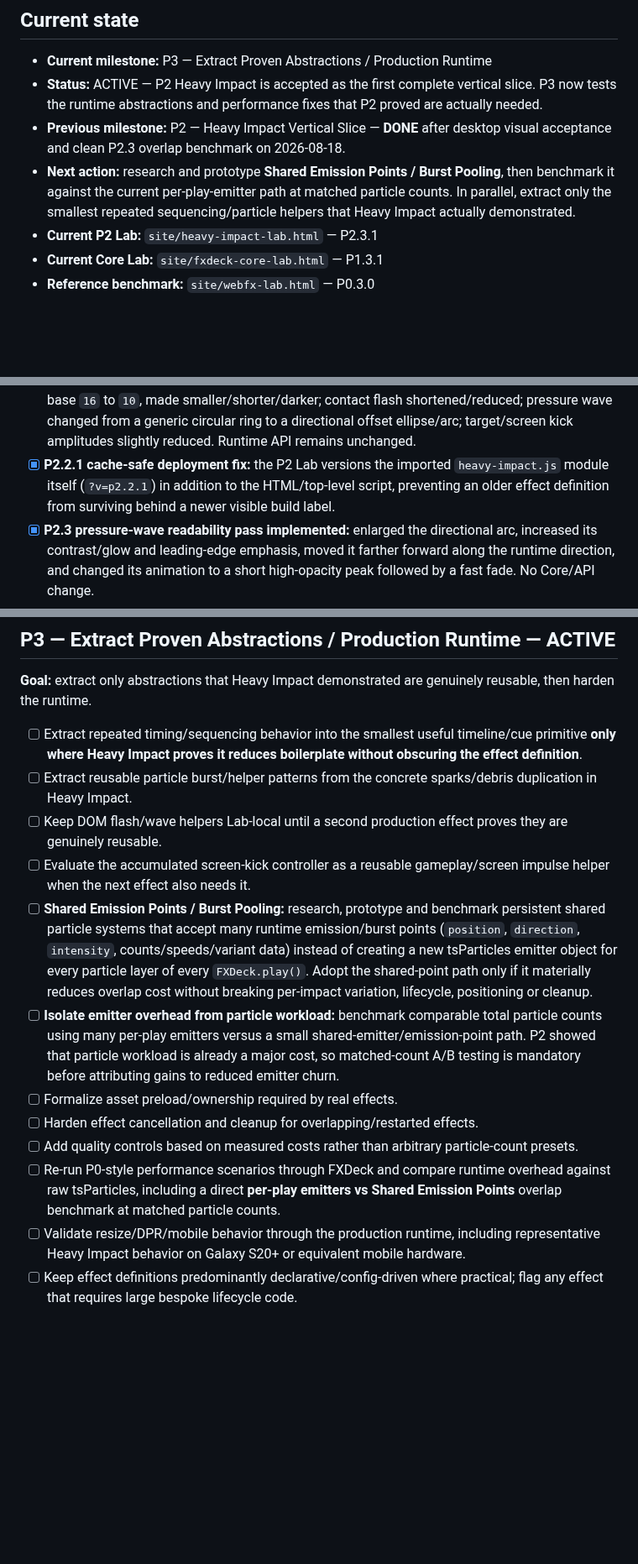
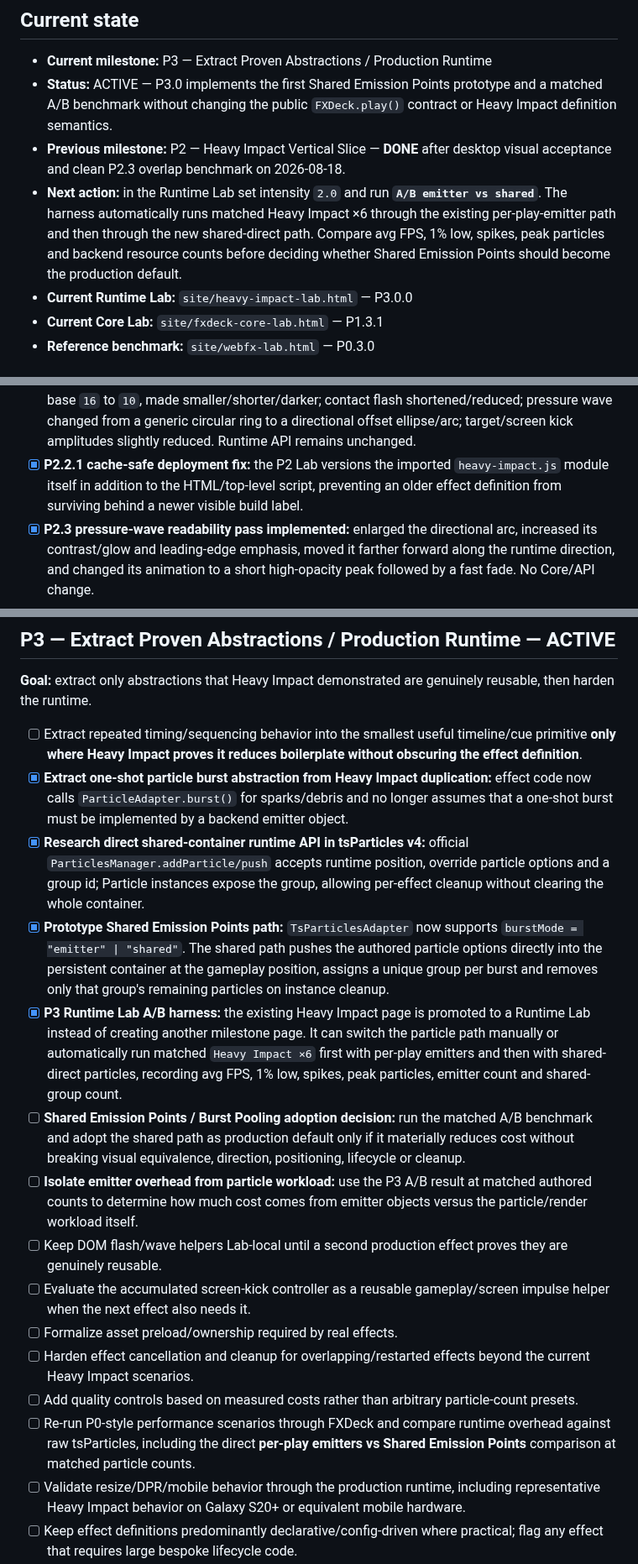
Before and after one commit to bartuom/motiondevelopment, a Markdown page: FXDECK_STATE.md, 3 parts joined by grey strips. Shown at 84% size. GitHub-like rendering; blank space fills up the shorter version.

Commit message:
Record P3 shared burst prototype and A/B lab

```diff
--- a/FXDECK_STATE.md
+++ b/FXDECK_STATE.md
@@ -12,10 +12,10 @@
 ## Current state
 
 - **Current milestone:** P3 — Extract Proven Abstractions / Production Runtime
-- **Status:** ACTIVE — P2 Heavy Impact is accepted as the first complete vertical slice. P3 now tests the runtime abstractions and performance fixes that P2 proved are actually needed.
+- **Status:** ACTIVE — P3.0 implements the first Shared Emission Points prototype and a matched A/B benchmark without changing the public `FXDeck.play()` contract or Heavy Impact definition semantics.
 - **Previous milestone:** P2 — Heavy Impact Vertical Slice — **DONE** after desktop visual acceptance and clean P2.3 overlap benchmark on 2026-08-18.
-- **Next action:** research and prototype **Shared Emission Points / Burst Pooling**, then benchmark it against the current per-play-emitter path at matched particle counts. In parallel, extract only the smallest repeated sequencing/particle helpers that Heavy Impact actually demonstrated.
-- **Current P2 Lab:** `site/heavy-impact-lab.html` — P2.3.1
+- **Next action:** in the Runtime Lab set intensity `2.0` and run **`A/B emitter vs shared`**. The harness automatically runs matched Heavy Impact ×6 through the existing per-play-emitter path and then through the new shared-direct path. Compare avg FPS, 1% low, spikes, peak particles and backend resource counts before deciding whether Shared Emission Points should become the production default.
+- **Current Runtime Lab:** `site/heavy-impact-lab.html` — P3.0.0
 - **Current Core Lab:** `site/fxdeck-core-lab.html` — P1.3.1
 - **Reference benchmark:** `site/webfx-lab.html` — P0.3.0
 
@@ -124,7 +124,7 @@ FXDeck is **not** intended to become another particle simulator, node editor, mi
 - [x] Run P2.1 `Overlap ×6 + perf` and confirm final resource cleanup. **Measured 2026-08-18:** at intensity `0.5`, peak `6 emitters / 130 particles`, `60.0 FPS avg / 60.0 1% low / 0 >20ms`, final `0/0/0`; at intensity `2.0`, peak `6 emitters / 454 particles`, `55.4 FPS avg / 20.0 1% low / 5 >20ms`, final `0/0/0`.
 - [x] **High-load performance cliff confirmed:** the heavy overlap slowdown remains after screen-kick isolation. Both measured loads peaked at the same `6 emitters`, while particle count rose from `130` to `454`; current evidence therefore points strongly to particle/render workload as a major bottleneck and does **not** prove emitter-object churn is the dominant cause.
 - [x] **P2.2 visual hierarchy pass implemented:** hero sparks reduced from base `34` to `22`, made faster/shorter/tighter and oriented roughly with the emission direction; debris reduced from base `16` to `10`, made smaller/shorter/darker; contact flash shortened/reduced; pressure wave changed from a generic circular ring to a directional offset ellipse/arc; target/screen kick amplitudes slightly reduced. Runtime API remains unchanged.
-- [x] **P2.2.1 cache-safe deployment fix:** the P2 Lab versions the imported `heavy-impact.js` module itself (`?v=p2.2.1`) in addition to the HTML/top-level script, preventing an older effect definition from surviving behind a newer visible build label.
+- [x] **P2.2.1 cache-safe deployment fix:** the P2 Lab versions the imported `heavy-impact.js` module itself in addition to the HTML/top-level script, preventing an older effect definition from surviving behind a newer visible build label.
 - [x] **P2.3 pressure-wave readability pass implemented:** enlarged the directional arc, increased its contrast/glow and leading-edge emphasis, moved it farther forward along the runtime direction, and changed its animation to a short high-opacity peak followed by a fast fade. No Core/API change.
 - [x] **P2.3.1 benchmark harness hardened:** `Overlap ×6 + perf` performs a clean pre-test reset, prevents re-entrant benchmark starts, disables competing input, owns/cancels scheduled overlap timers and makes Stop All cancel pending scheduled plays as well as current FXDeck resources.
 - [x] **P2.3 single-impact desktop look accepted for vertical-slice purposes.** User confirmed all components are visible and coherent enough to proceed. The current pressure wave is intentionally treated as a browser placeholder and is somewhat over-visible; future rendering may replace it with a subtler distortion/refraction-style pressure response rather than continuing to polish the DOM arc now.
@@ -141,15 +141,18 @@ FXDeck is **not** intended to become another particle simulator, node editor, mi
 **Goal:** extract only abstractions that Heavy Impact demonstrated are genuinely reusable, then harden the runtime.
 
 - [ ] Extract repeated timing/sequencing behavior into the smallest useful timeline/cue primitive **only where Heavy Impact proves it reduces boilerplate without obscuring the effect definition**.
-- [ ] Extract reusable particle burst/helper patterns from the concrete sparks/debris duplication in Heavy Impact.
+- [x] **Extract one-shot particle burst abstraction from Heavy Impact duplication:** effect code now calls `ParticleAdapter.burst()` for sparks/debris and no longer assumes that a one-shot burst must be implemented by a backend emitter object.
+- [x] **Research direct shared-container runtime API in tsParticles v4:** official `ParticlesManager.addParticle/push` accepts runtime position, override particle options and a group id; Particle instances expose the group, allowing per-effect cleanup without clearing the whole container.
+- [x] **Prototype Shared Emission Points path:** `TsParticlesAdapter` now supports `burstMode = "emitter" | "shared"`. The shared path pushes the authored particle options directly into the persistent container at the gameplay position, assigns a unique group per burst and removes only that group's remaining particles on instance cleanup.
+- [x] **P3 Runtime Lab A/B harness:** the existing Heavy Impact page is promoted to a Runtime Lab instead of creating another milestone page. It can switch the particle path manually or automatically run matched `Heavy Impact ×6` first with per-play emitters and then with shared-direct particles, recording avg FPS, 1% low, spikes, peak particles, emitter count and shared-group count.
+- [ ] **Shared Emission Points / Burst Pooling adoption decision:** run the matched A/B benchmark and adopt the shared path as production default only if it materially reduces cost without breaking visual equivalence, direction, positioning, lifecycle or cleanup.
+- [ ] **Isolate emitter overhead from particle workload:** use the P3 A/B result at matched authored counts to determine how much cost comes from emitter objects versus the particle/render workload itself.
 - [ ] Keep DOM flash/wave helpers Lab-local until a second production effect proves they are genuinely reusable.
 - [ ] Evaluate the accumulated screen-kick controller as a reusable gameplay/screen impulse helper when the next effect also needs it.
-- [ ] **Shared Emission Points / Burst Pooling:** research, prototype and benchmark persistent shared particle systems that accept many runtime emission/burst points (`position`, `direction`, `intensity`, counts/speeds/variant data) instead of creating a new tsParticles emitter object for every particle layer of every `FXDeck.play()`. Adopt the shared-point path only if it materially reduces overlap cost without breaking per-impact variation, lifecycle, positioning or cleanup.
-- [ ] **Isolate emitter overhead from particle workload:** benchmark comparable total particle counts using many per-play emitters versus a small shared-emitter/emission-point path. P2 showed that particle workload is already a major cost, so matched-count A/B testing is mandatory before attributing gains to reduced emitter churn.
 - [ ] Formalize asset preload/ownership required by real effects.
-- [ ] Harden effect cancellation and cleanup for overlapping/restarted effects.
+- [ ] Harden effect cancellation and cleanup for overlapping/restarted effects beyond the current Heavy Impact scenarios.
 - [ ] Add quality controls based on measured costs rather than arbitrary particle-count presets.
-- [ ] Re-run P0-style performance scenarios through FXDeck and compare runtime overhead against raw tsParticles, including a direct **per-play emitters vs Shared Emission Points** overlap benchmark at matched particle counts.
+- [ ] Re-run P0-style performance scenarios through FXDeck and compare runtime overhead against raw tsParticles, including the direct **per-play emitters vs Shared Emission Points** comparison at matched particle counts.
 - [ ] Validate resize/DPR/mobile behavior through the production runtime, including representative Heavy Impact behavior on Galaxy S20+ or equivalent mobile hardware.
 - [ ] Keep effect definitions predominantly declarative/config-driven where practical; flag any effect that requires large bespoke lifecycle code.
 
```
Also changed, not shown: other parts of FXDECK_STATE.md (+6 -2 lines).
